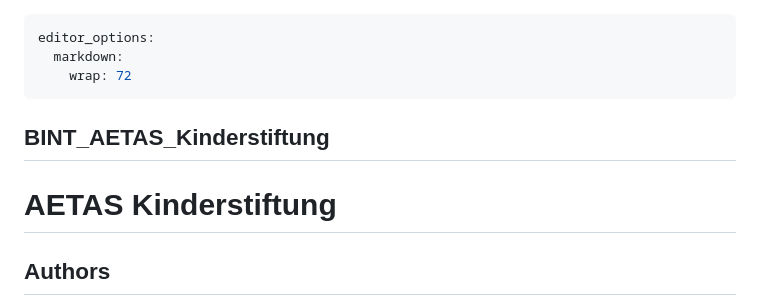
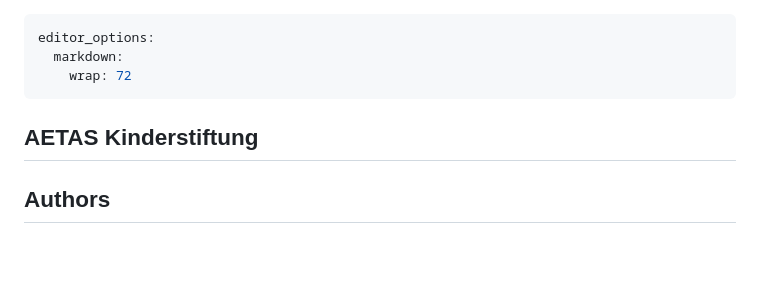
Before and after one commit to Ilyes005/BINT_AETAS_Kinderstiftung, a Markdown page: README.md, the part around the change. Drawn GitHub-style; blank space fills up the shorter version.

```diff
--- a/README.md
+++ b/README.md
@@ -4,9 +4,8 @@ editor_options:
     wrap: 72
 ---
 
-## BINT_AETAS_Kinderstiftung
 
-# AETAS Kinderstiftung
+## AETAS Kinderstiftung
 
 ## Authors
 
```
